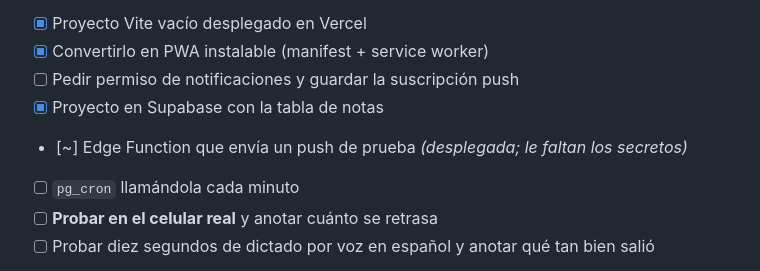
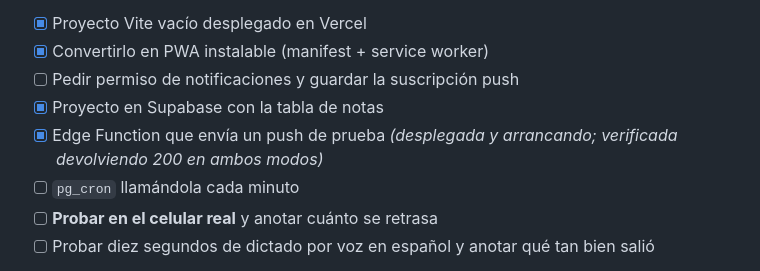
Before and after one commit to teamargo2025-jpg/MiAgenda, a Markdown page: PROYECTO.md, the part around the change. GitHub-like rendering.

Commit message:
Edge Function verificada en pie
Responde 200 en modo normal y en modo prueba: importa las claves VAPID,
conecta a la base y consulta las tablas. Falta suscribir un dispositivo.

Co-Authored-By: Claude Opus 5 <noreply@anthropic.com>

```diff
--- a/PROYECTO.md
+++ b/PROYECTO.md
@@ -123,7 +123,7 @@ Si a las dos semanas sigo anotando en otro lado, la app no resolvió la fricció
 - [x] Convertirlo en PWA instalable (manifest + service worker)
 - [ ] Pedir permiso de notificaciones y guardar la suscripción push
 - [x] Proyecto en Supabase con la tabla de notas
-- [~] Edge Function que envía un push de prueba *(desplegada; le faltan los secretos)*
+- [x] Edge Function que envía un push de prueba *(desplegada y arrancando; verificada devolviendo 200 en ambos modos)*
 - [ ] `pg_cron` llamándola cada minuto
 - [ ] **Probar en el celular real** y anotar cuánto se retrasa
 - [ ] Probar diez segundos de dictado por voz en español y anotar qué tan bien salió
```
